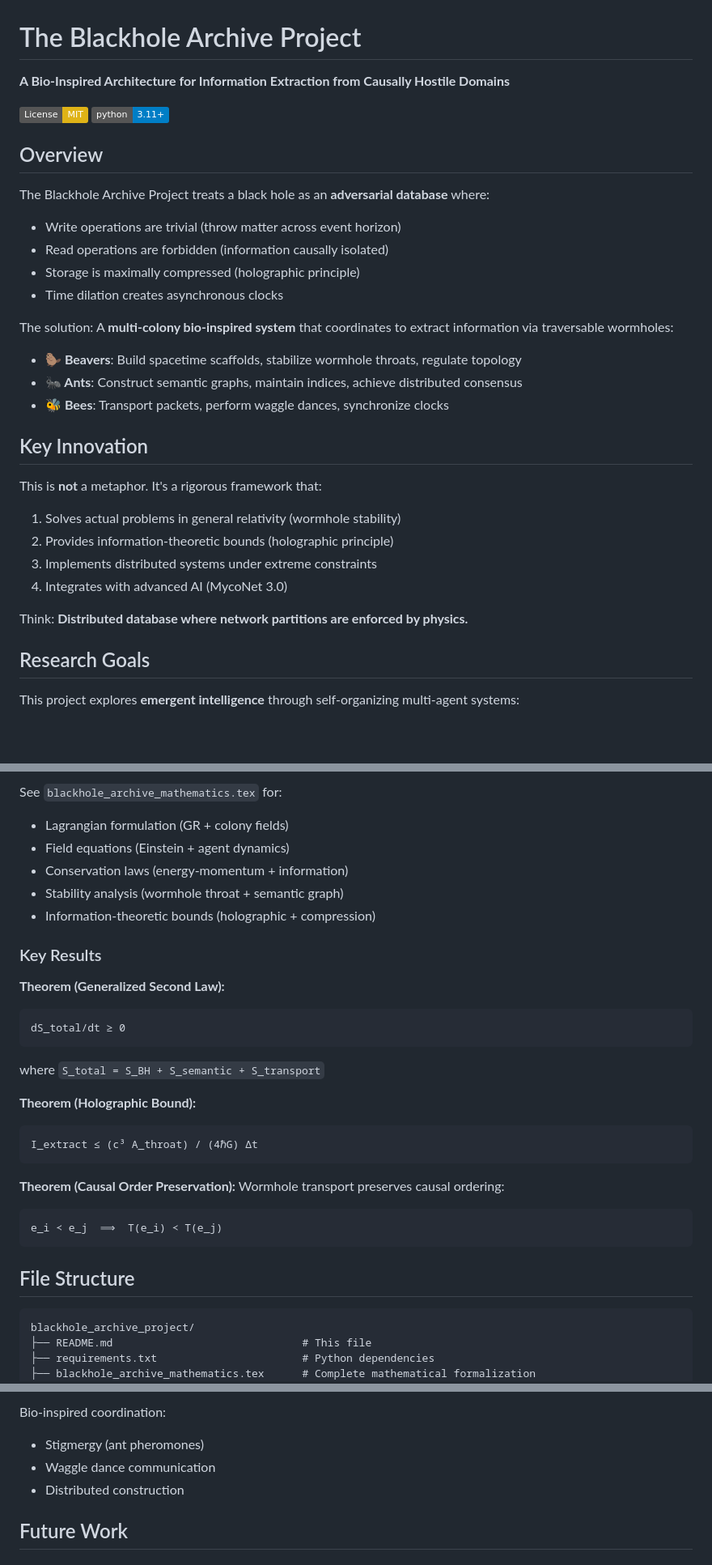
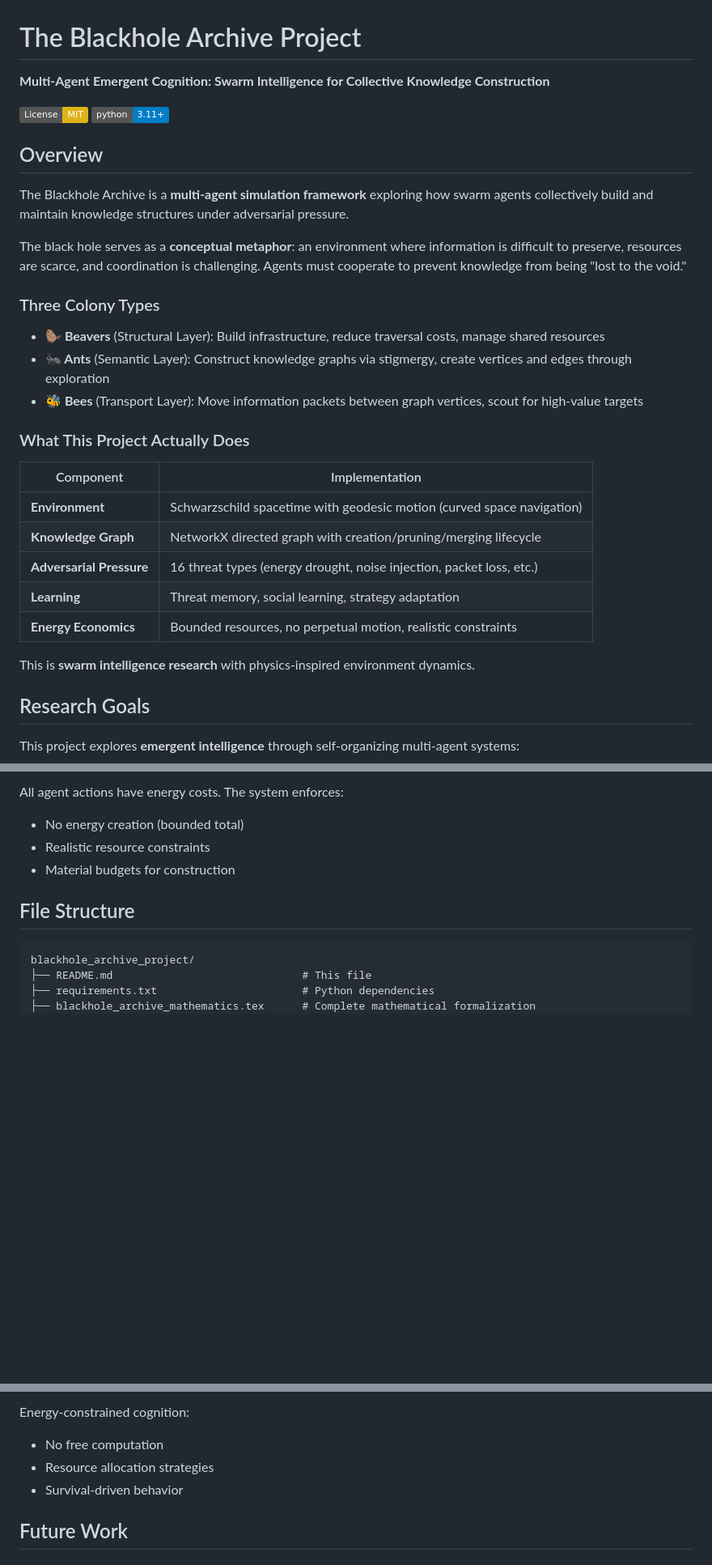
Before and after one commit to DeepakEz/blackhole_archive, a Markdown page: README.md, 3 parts joined by grey strips. Shown at 81% size. Drawn GitHub-style; badges without logos; blank space fills up the shorter version.

````diff
--- a/README.md
+++ b/README.md
@@ -1,33 +1,33 @@
 # The Blackhole Archive Project
 
-**A Bio-Inspired Architecture for Information Extraction from Causally Hostile Domains**
+**Multi-Agent Emergent Cognition: Swarm Intelligence for Collective Knowledge Construction**
 
 [![License: MIT](https://img.shields.io/badge/License-MIT-yellow.svg)](https://opensource.org/licenses/MIT)
 [![Python 3.11+](https://img.shields.io/badge/python-3.11+-blue.svg)](https://www.python.org/downloads/)
 
 ## Overview
 
-The Blackhole Archive Project treats a black hole as an **adversarial database** where:
-- Write operations are trivial (throw matter across event horizon)
-- Read operations are forbidden (information causally isolated)
-- Storage is maximally compressed (holographic principle)
-- Time dilation creates asynchronous clocks
+The Blackhole Archive is a **multi-agent simulation framework** exploring how swarm agents collectively build and maintain knowledge structures under adversarial pressure.
 
-The solution: A **multi-colony bio-inspired system** that coordinates to extract information via traversable wormholes:
+The black hole serves as a **conceptual metaphor**: an environment where information is difficult to preserve, resources are scarce, and coordination is challenging. Agents must cooperate to prevent knowledge from being "lost to the void."
 
-- **🦫 Beavers**: Build spacetime scaffolds, stabilize wormhole throats, regulate topology
-- **🐜 Ants**: Construct semantic graphs, maintain indices, achieve distributed consensus
-- **🐝 Bees**: Transport packets, perform waggle dances, synchronize clocks
+### Three Colony Types
 
-## Key Innovation
+- **🦫 Beavers** (Structural Layer): Build infrastructure, reduce traversal costs, manage shared resources
+- **🐜 Ants** (Semantic Layer): Construct knowledge graphs via stigmergy, create vertices and edges through exploration
+- **🐝 Bees** (Transport Layer): Move information packets between graph vertices, scout for high-value targets
 
-This is **not** a metaphor. It's a rigorous framework that:
-1. Solves actual problems in general relativity (wormhole stability)
-2. Provides information-theoretic bounds (holographic principle)
-3. Implements distributed systems under extreme constraints
-4. Integrates with advanced AI (MycoNet 3.0)
+### What This Project Actually Does
 
-Think: **Distributed database where network partitions are enforced by physics.**
+| Component | Implementation |
+|-----------|---------------|
+| **Environment** | Schwarzschild spacetime with geodesic motion (curved space navigation) |
+| **Knowledge Graph** | NetworkX directed graph with creation/pruning/merging lifecycle |
+| **Adversarial Pressure** | 16 threat types (energy drought, noise injection, packet loss, etc.) |
+| **Learning** | Threat memory, social learning, strategy adaptation |
+| **Energy Economics** | Bounded resources, no perpetual motion, realistic constraints |
+
+This is **swarm intelligence research** with physics-inspired environment dynamics.
 
 ## Research Goals
 
@@ -254,29 +222,8 @@ Level 3: Deep Archive        [10^12 pkts]  [100-1000 steps]
 
-See `blackhole_archive_mathematics.tex` for:
-- Lagrangian formulation (GR + colony fields)
-- Field equations (Einstein + agent dynamics)
-- Conservation laws (energy-momentum + information)
-- Stability analysis (wormhole throat + semantic graph)
-- Information-theoretic bounds (holographic + compression)
-
-### Key Results
-
-**Theorem (Generalized Second Law):**
-```
-dS_total/dt ≥ 0
-```
-where `S_total = S_BH + S_semantic + S_transport`
-
-**Theorem (Holographic Bound):**
-```
-I_extract ≤ (c³ A_throat) / (4ℏG) Δt
-```
-
-**Theorem (Causal Order Preservation):**
-Wormhole transport preserves causal ordering:
-```
-e_i ≺ e_j  ⟹  T(e_i) ≺ T(e_j)
-```
+All agent actions have energy costs. The system enforces:
+- No energy creation (bounded total)
+- Realistic resource constraints
+- Material budgets for construction
 
 ## File Structure
 
@@ -518,8 +447,8 @@ Explore fundamental limits:
 
-Bio-inspired coordination:
-- Stigmergy (ant pheromones)
-- Waggle dance communication
-- Distributed construction
+Energy-constrained cognition:
+- No free computation
+- Resource allocation strategies
+- Survival-driven behavior
 
 ## Future Work
 
````
Also changed, not shown: other parts of README.md (+65 -116 lines).
